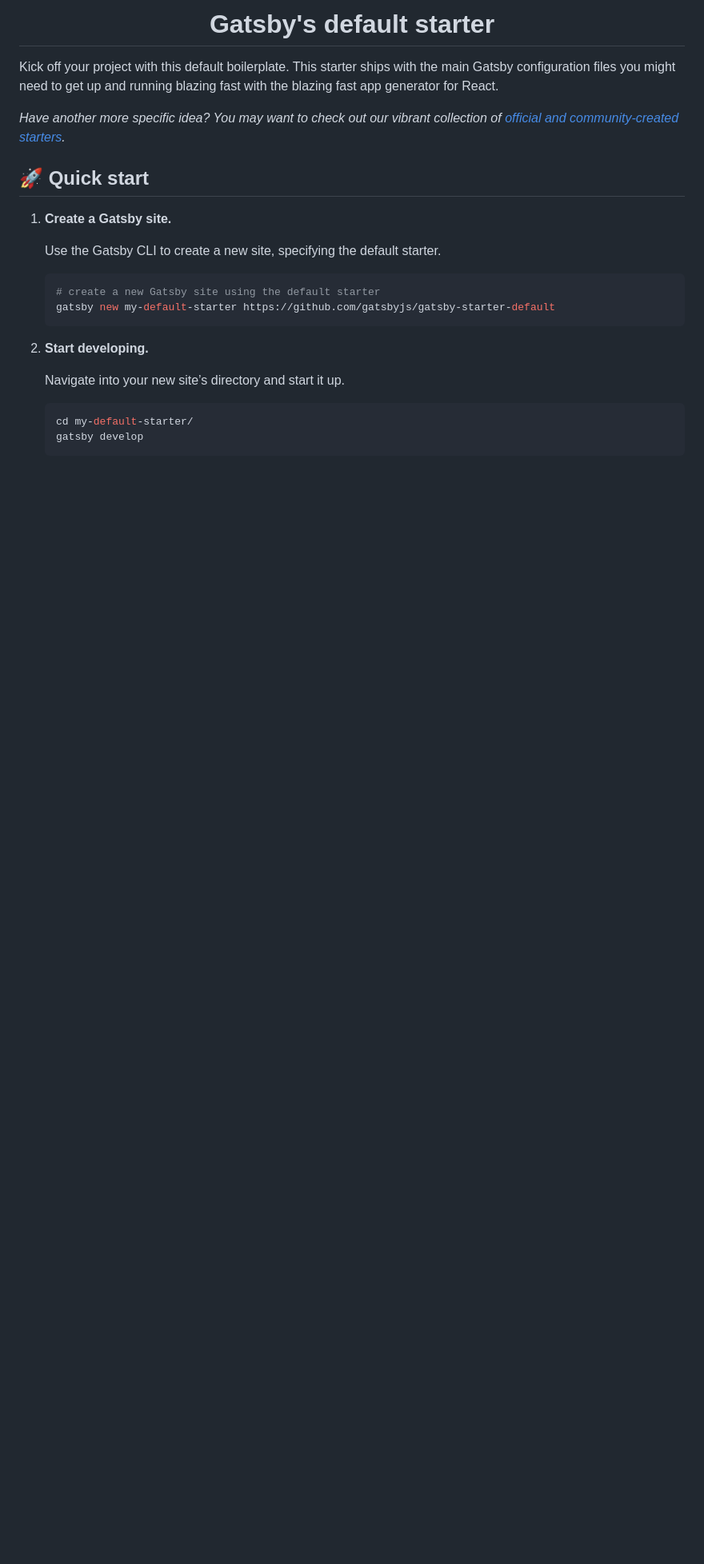
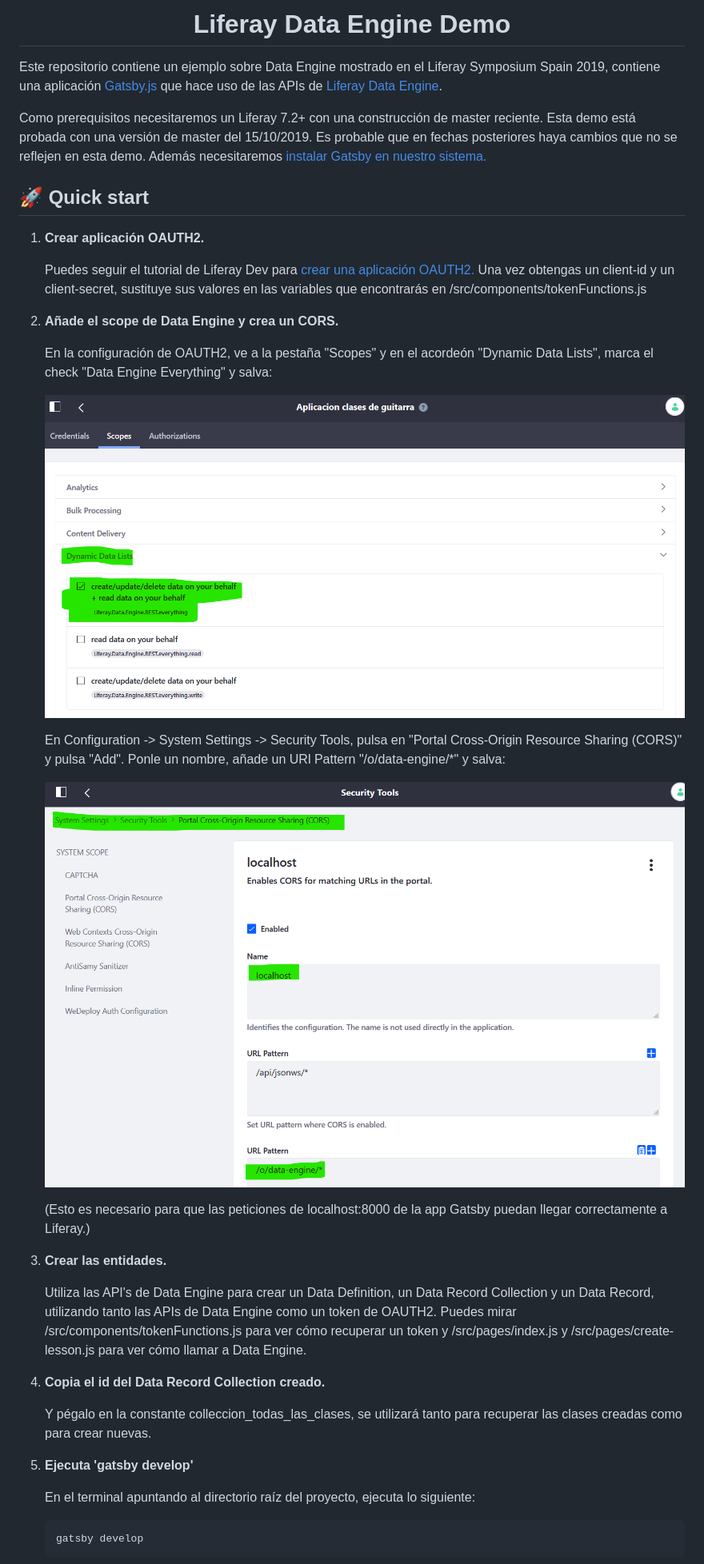
Before and after one commit to ibairuiz/data-engine-demo, a Markdown page: README.md, the part around the change printed below. Shown: that part at 80% size. GitHub-like rendering; pictures changed too: screen-caps/CORS.png (added), screen-caps/Scopes.png (added); blank space fills up the shorter version.

Commit message:
Añadidas capturas y README

````diff
--- a/README.md
+++ b/README.md
@@ -7,27 +2,42 @@
 <h1 align="center">
-  Gatsby's default starter
+  Liferay Data Engine Demo
 </h1>
 
-Kick off your project with this default boilerplate. This starter ships with the main Gatsby configuration files you might need to get up and running blazing fast with the blazing fast app generator for React.
+Este repositorio contiene un ejemplo sobre Data Engine mostrado en el Liferay Symposium Spain 2019, contiene una aplicación [Gatsby.js](https://www.gatsbyjs.org/) que hace uso de las APIs de [Liferay Data Engine](https://portal.liferay.dev/docs/7-2/frameworks/-/knowledge_base/f/data-engine).
 
-_Have another more specific idea? You may want to check out our vibrant collection of [official and community-created starters](https://www.gatsbyjs.org/docs/gatsby-starters/)._
+Como prerequisitos necesitaremos un Liferay 7.2+ con una construcción de master reciente. Esta demo está probada con una versión de master del 15/10/2019. Es probable que en fechas posteriores haya cambios que no se reflejen en esta demo.
+Además necesitaremos [instalar Gatsby en nuestro sistema.](https://www.gatsbyjs.org/docs/quick-start#install-the-gatsby-cli)
 
 ## 🚀 Quick start
 
-1.  **Create a Gatsby site.**
+1.  **Crear aplicación OAUTH2.**
 
-    Use the Gatsby CLI to create a new site, specifying the default starter.
+    Puedes seguir el tutorial de Liferay Dev para [crear una aplicación OAUTH2.](https://portal.liferay.dev/docs/7-2/deploy/-/knowledge_base/d/oauth-2-0#creating-an-application) Una vez obtengas un client-id y un client-secret, sustituye sus valores en las variables que encontrarás en /src/components/tokenFunctions.js
 
-    ```shell
-    # create a new Gatsby site using the default starter
-    gatsby new my-default-starter https://github.com/gatsbyjs/gatsby-starter-default
+1.  **Añade el scope de Data Engine y crea un CORS.**
+
+    En la configuración de OAUTH2, ve a la pestaña "Scopes" y en el acordeón "Dynamic Data Lists", marca el check "Data Engine Everything" y salva:
+
+    ![](screen-caps/Scopes.png)
+
+    En Configuration -> System Settings -> Security Tools, pulsa en "Portal Cross-Origin Resource Sharing (CORS)" y pulsa "Add". Ponle un nombre, añade un URl Pattern "/o/data-engine/*" y salva:
+
+    ![](screen-caps/CORS.png)
+
+    (Esto es necesario para que las peticiones de localhost:8000 de la app Gatsby puedan llegar correctamente a Liferay.)
+
+
+1.  **Crear las entidades.**
+
+    Utiliza las API's de Data Engine para crear un Data Definition, un Data Record Collection y un Data Record, utilizando tanto las APIs de Data Engine como un token de OAUTH2. Puedes mirar /src/components/tokenFunctions.js para ver cómo recuperar un token y /src/pages/index.js y /src/pages/create-lesson.js para ver cómo llamar a Data Engine.
+
+1.  **Copia el id del Data Record Collection creado.**
+
+    Y pégalo en la constante colleccion_todas_las_clases, se utilizará tanto para recuperar las clases creadas como para crear nuevas.
+
+1.  **Ejecuta 'gatsby develop'**
+
+    En el terminal apuntando al directorio raíz del proyecto, ejecuta lo siguiente:
     ```
-
-1.  **Start developing.**
-
-    Navigate into your new site’s directory and start it up.
-
-    ```shell
-    cd my-default-starter/
     gatsby develop
     ```
````
Also changed, not shown: other parts of README.md (+2 -70 lines).
